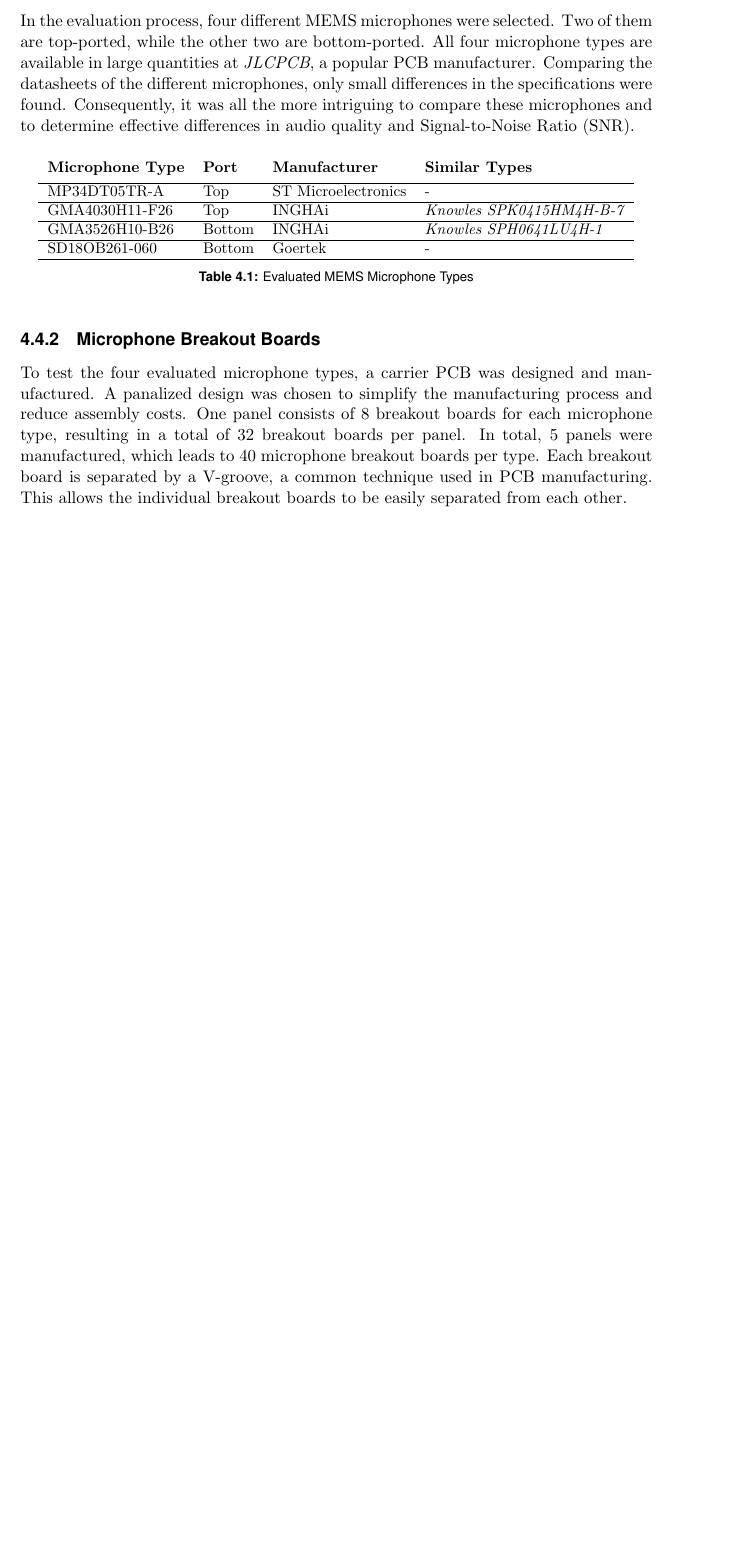
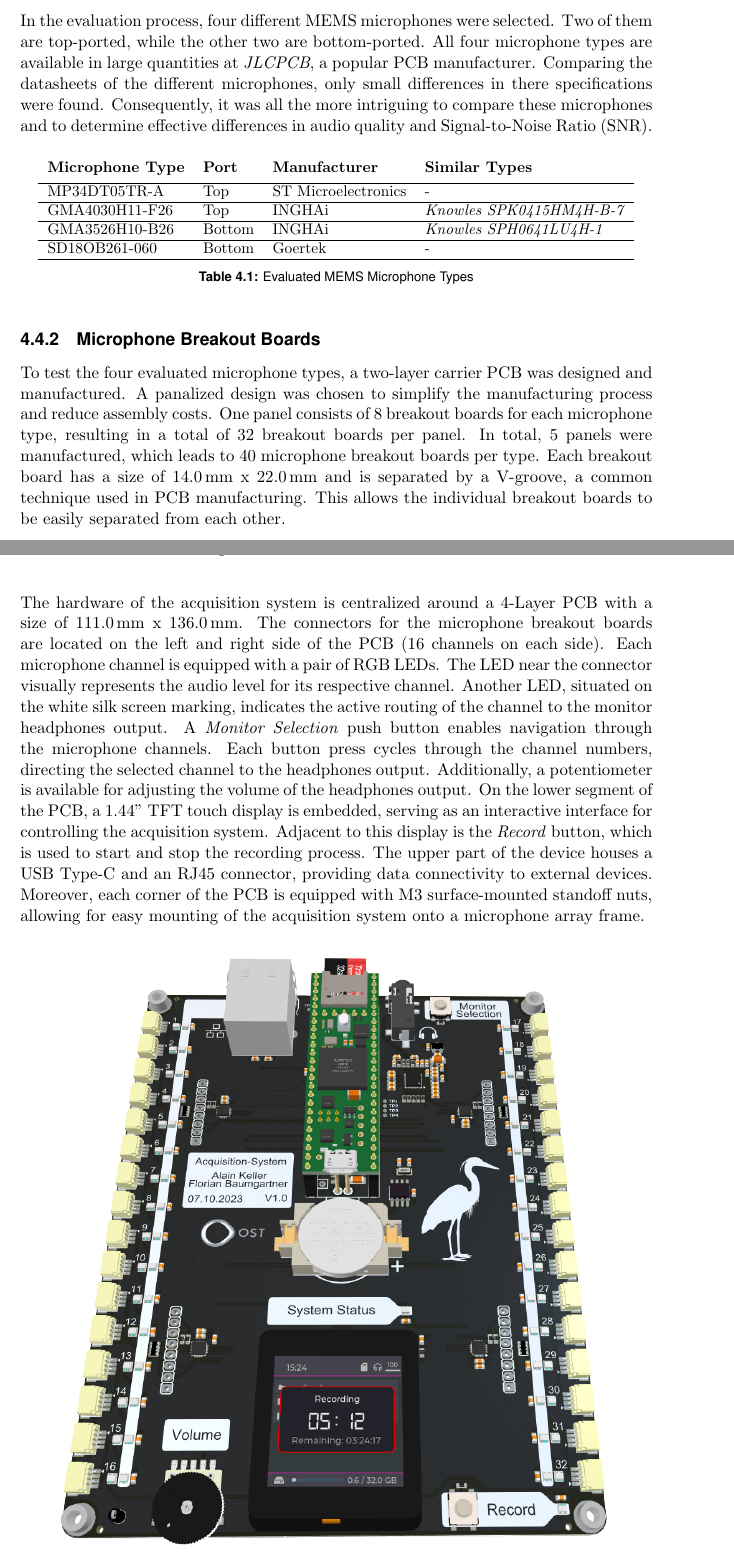
Before and after one commit to PA-OST-2023/heron-documentation, a LaTeX thesis (PA_Project_Heron.tex, which reads sections/4_design_acquisition_system.tex): part of page 31 of 65 before the commit and two parts of pages 31 and 33 of 65 after it, the two joined at a grey line, cut so that both start at the same text, the shorter picture padded with empty space. Compiled offline with pdfLaTeX.

Commit message:
Added hardware description of the acquisition system

```diff
--- a/sections/4_design_acquisition_system.tex
+++ b/sections/4_design_acquisition_system.tex
@@ -62,7 +62,7 @@
 In the evaluation process, four different \acrshort{mems} microphones were selected.
 Two of them are top-ported, while the other two are bottom-ported.
 All four microphone types are available in large quantities at \textit{JLCPCB}, a popular \acrshort{pcb} manufacturer.
-Comparing the datasheets of the different microphones, only small differences in the specifications were found.
+Comparing the datasheets of the different microphones, only small differences in there specifications were found.
 Consequently, it was all the more intriguing to compare these microphones and to determine effective differences in audio quality and \acrfull{snr}.
 
 \begin{table}[h]
@@ -85,9 +85,9 @@
 \end{table}
 
 \subsection{Microphone Breakout Boards}
-To test the four evaluated microphone types, a carrier \acrshort{pcb} was designed and manufactured.
+To test the four evaluated microphone types, a two-layer carrier \acrshort{pcb} was designed and manufactured.
 A panalized design was chosen to simplify the manufacturing process and reduce assembly costs.
 One panel consists of 8 breakout boards for each microphone type, resulting in a total of 32 breakout boards per panel.
 In total, 5 panels were manufactured, which leads to 40 microphone breakout boards per type.
-Each breakout board is separated by a V-groove, a common technique used in \acrshort{pcb} manufacturing.
+Each breakout board has a size of 14.0\,mm x 22.0\,mm and is separated by a V-groove, a common technique used in \acrshort{pcb} manufacturing.
 This allows the individual breakout boards to be easily separated from each other.
@@ -148,13 +148,24 @@
 
 \newpage
 \section{Hardware Design}
-
+The hardware of the acquisition system is centralized around a 4-Layer \acrshort{pcb} with a size of 111.0\,mm x 136.0\,mm.
+The connectors for the microphone breakout boards are located on the left and right side of the \acrshort{pcb} (16 channels on each side).
+Each microphone channel is equipped with a pair of \acrshort{rgb} \acrshort{led}s.
+The \acrshort{led} near the connector visually represents the audio level for its respective channel.
+Another \acrshort{led}, situated on the white silk screen marking, indicates the active routing of the channel to the monitor headphones output.
+A \textit{Monitor Selection} push button enables navigation through the microphone channels.
+Each button press cycles through the channel numbers, directing the selected channel to the headphones output.
+Additionally, a potentiometer is available for adjusting the volume of the headphones output.
+On the lower segment of the \acrshort{pcb}, a 1.44" \acrshort{tft} touch display is embedded, serving as an interactive interface for controlling the acquisition system.
+Adjacent to this display is the \textit{Record} button, which is used to start and stop the recording process.
+The upper part of the device houses a \acrshort{usb} Type-C and an RJ45 connector, providing data connectivity to external devices.
+Moreover, each corner of the \acrshort{pcb} is equipped with M3 surface-mounted standoff nuts, allowing for easy mounting of the acquisition system onto a microphone array frame.
 \begin{figure}[h]
 	\centering
-	\includegraphics[width=1.0\textwidth]{images/4_design_acquisition_system/Acquisition_System_Front.png}
-	\caption{Front view of the Acquisition System}
+	\includegraphics[width=0.92\textwidth, trim={0 0.5cm 0 0}]{images/4_design_acquisition_system/Acquisition_System_Front.png}
+	\caption{Front View of the Acquisition System}
 	\label{fig:acquisition_system_front}
 \end{figure}
-
+\newpage
 
 \subsection{Block Diagram}
```
Also changed, not shown: sections/5_array_evaluation.tex (+7 -1 lines), images/5_array_evaluation/wooden_arrays.png (added), sections/4_design_acquisition_system.tex (14 more changed lines).
